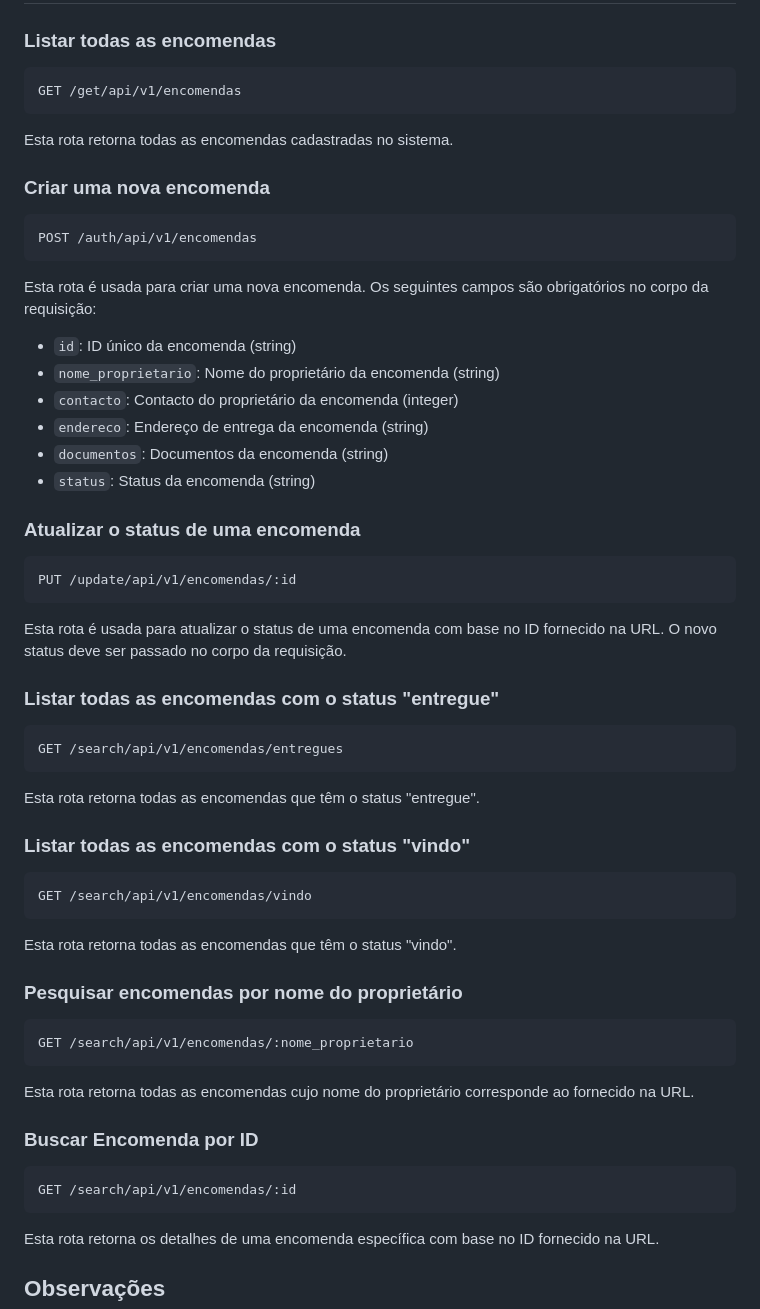
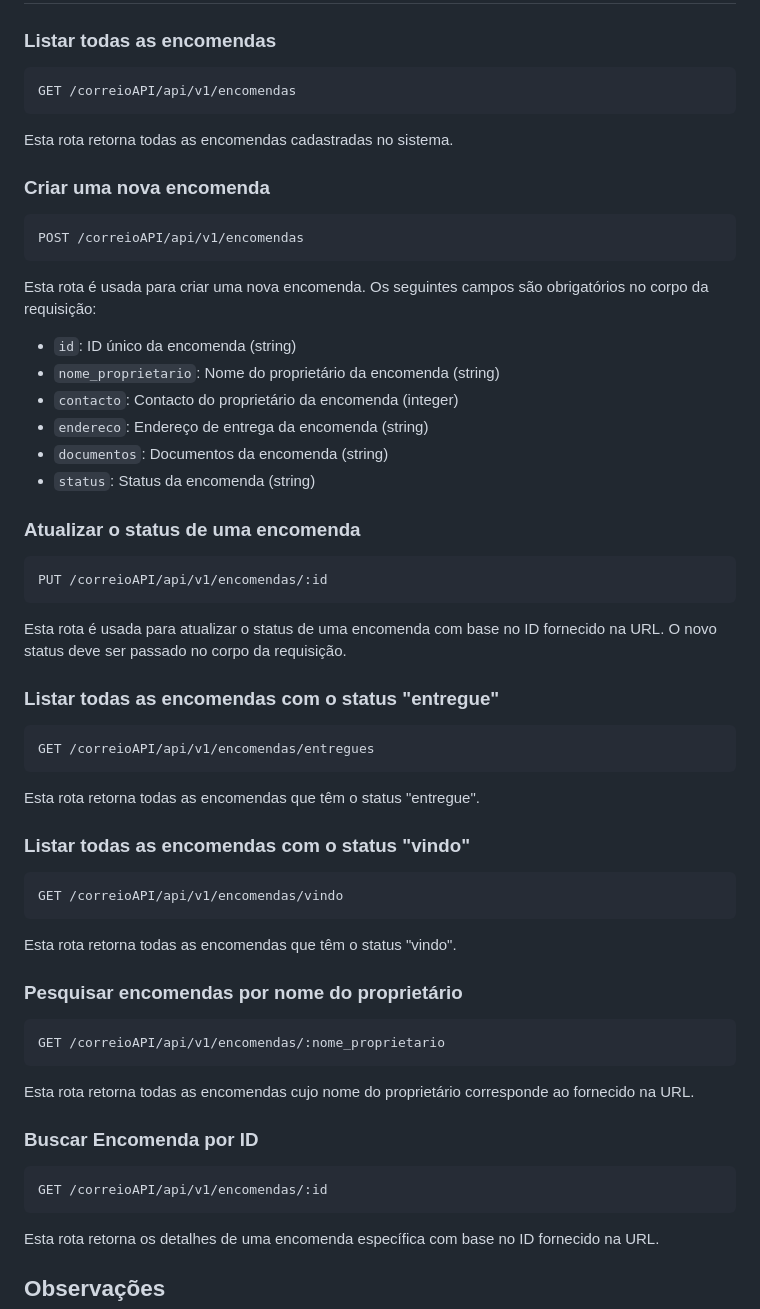
Before and after one commit to DsK-David/correioAPI, a Markdown page: README.md, the part around the change. GitHub-like rendering.

Commit message:
"Updated API endpoint paths to use '/correioAPI/api/v1/' instead of '/get/api/v1/', '/auth/api/v1/', '/update/api/v1/', and '/search/api/v1/'."

````diff
--- a/README.md
+++ b/README.md
@@ -53,7 +53,7 @@ Se você quiser contribuir com o projeto, siga as etapas abaixo:
 ### Listar todas as encomendas
 
 ```
-GET /get/api/v1/encomendas
+GET /correioAPI/api/v1/encomendas
 ```
 
 Esta rota retorna todas as encomendas cadastradas no sistema.
@@ -61,7 +61,7 @@ Esta rota retorna todas as encomendas cadastradas no sistema.
 ### Criar uma nova encomenda
 
 ```
-POST /auth/api/v1/encomendas
+POST /correioAPI/api/v1/encomendas
 ```
 
 Esta rota é usada para criar uma nova encomenda. Os seguintes campos são obrigatórios no corpo da requisição:
@@ -76,7 +76,7 @@ Esta rota é usada para criar uma nova encomenda. Os seguintes campos são obrig
 ### Atualizar o status de uma encomenda
 
 ```
-PUT /update/api/v1/encomendas/:id
+PUT /correioAPI/api/v1/encomendas/:id
 ```
 
 Esta rota é usada para atualizar o status de uma encomenda com base no ID fornecido na URL. O novo status deve ser passado no corpo da requisição.
@@ -84,7 +84,7 @@ Esta rota é usada para atualizar o status de uma encomenda com base no ID forne
 ### Listar todas as encomendas com o status "entregue"
 
 ```
-GET /search/api/v1/encomendas/entregues
+GET /correioAPI/api/v1/encomendas/entregues
 ```
 
 Esta rota retorna todas as encomendas que têm o status "entregue".
@@ -92,7 +92,7 @@ Esta rota retorna todas as encomendas que têm o status "entregue".
 ### Listar todas as encomendas com o status "vindo"
 
 ```
-GET /search/api/v1/encomendas/vindo
+GET /correioAPI/api/v1/encomendas/vindo
 ```
 
 Esta rota retorna todas as encomendas que têm o status "vindo".
@@ -100,14 +100,14 @@ Esta rota retorna todas as encomendas que têm o status "vindo".
 ### Pesquisar encomendas por nome do proprietário
 
 ```
-GET /search/api/v1/encomendas/:nome_proprietario
+GET /correioAPI/api/v1/encomendas/:nome_proprietario
 ```
 
 Esta rota retorna todas as encomendas cujo nome do proprietário corresponde ao fornecido na URL.
 
 ### Buscar Encomenda por ID
 ```
-GET /search/api/v1/encomendas/:id
+GET /correioAPI/api/v1/encomendas/:id
 ```
 
 Esta rota retorna os detalhes de uma encomenda específica com base no ID fornecido na URL.
````
